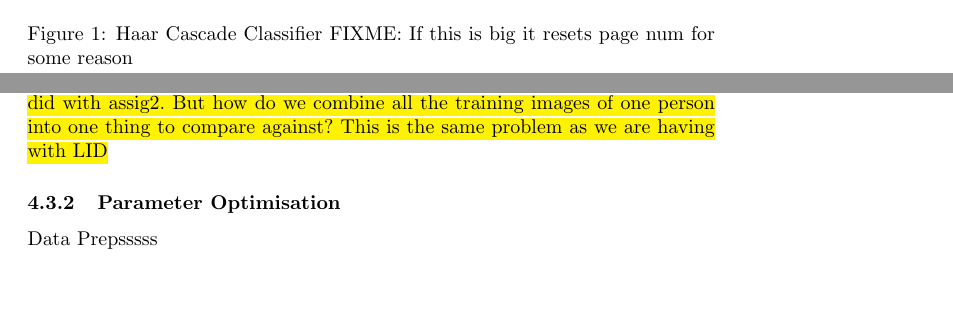
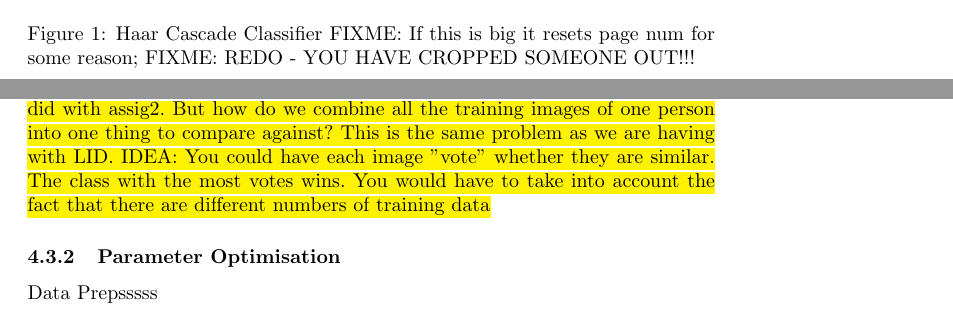
Before and after one commit to pf981/Face-Recognition-and-Detection-Analysis, a LaTeX paper (report.tex): two parts of pages 3 and 5 of 7, joined at a grey line, cut so that both start at the same text, the shorter picture padded with empty space. Compiled offline with pdfLaTeX.

Commit message:
Add info for LID

```diff
--- a/report.tex
+++ b/report.tex
@@ -81,7 +81,7 @@ scaleFactor=0.017; minNeighbors=9
 %\includegraphics[width=0.1\linewidth]{waiting_room_detected.jpg} % FIXME: If this is too big it ends up restarting the page numbering
 \includegraphics[scale=1]{waiting_room_detected.jpg}
 %\includegraphics[width=250px,height=250px]{waiting_room_detected.jpg}
-\caption{Haar Cascade Classifier FIXME: If this is big it resets page num for some reason}
+\caption{Haar Cascade Classifier FIXME: If this is big it resets page num for some reason; FIXME: REDO - YOU HAVE CROPPED SOMEONE OUT!!!}
 \label{fig:haar_cascade}
 \end{figure}
 
@@ -154,7 +154,7 @@ The image is equally split into $X$ columns and $Y$ rows. Each of these regions
 Each of the training images trained in the following way. The LBP for the pixels inside each region is calculated.
 \hl{Something to do with a histogram...
 Each regions pixel classifications are put into a histogram. This histogram represents the pattern of that region.
-Oh, and then you do the bag of words thing that we did with assig2. But how do we combine all the training images of one person into one thing to compare against? This is the same problem as we are having with LID}
+Oh, and then you do the bag of words thing that we did with assig2. But how do we combine all the training images of one person into one thing to compare against? This is the same problem as we are having with LID. IDEA: You could have each image "vote" whether they are similar. The class with the most votes wins. You would have to take into account the fact that there are different numbers of training data}
 
 \subsubsection{Parameter Optimisation}
 Data Prepsssss
```
